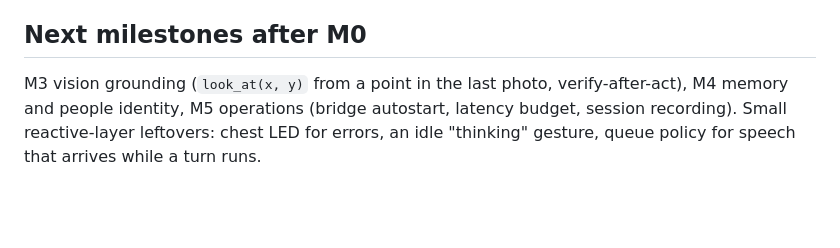
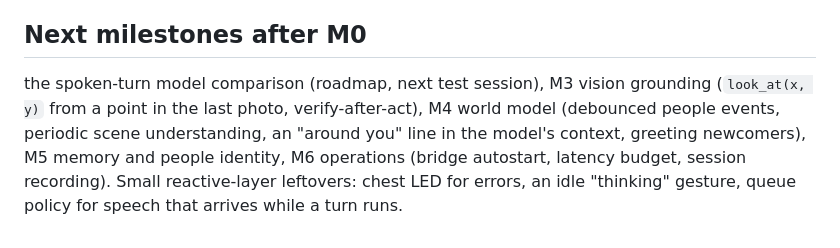
Before and after one commit to mfbergmann/PepperEvolution, a Markdown page: docs/HANDOFF.md, the part around the change. Rendered like a GitHub page; blank space fills up the shorter version.

```diff
--- a/docs/HANDOFF.md
+++ b/docs/HANDOFF.md
@@ -103,4 +103,4 @@ The previous session's standing instruction from the user: once Pepper is on the
 
 ## Next milestones after M0
 
-M3 vision grounding (`look_at(x, y)` from a point in the last photo, verify-after-act), M4 memory and people identity, M5 operations (bridge autostart, latency budget, session recording). Small reactive-layer leftovers: chest LED for errors, an idle "thinking" gesture, queue policy for speech that arrives while a turn runs.
+the spoken-turn model comparison (roadmap, next test session), M3 vision grounding (`look_at(x, y)` from a point in the last photo, verify-after-act), M4 world model (debounced people events, periodic scene understanding, an "around you" line in the model's context, greeting newcomers), M5 memory and people identity, M6 operations (bridge autostart, latency budget, session recording). Small reactive-layer leftovers: chest LED for errors, an idle "thinking" gesture, queue policy for speech that arrives while a turn runs.
```
Also changed, not shown: docs/RESEARCH_2026-09.md (+1 -1 lines), docs/ROADMAP.md (+37 -5 lines).
